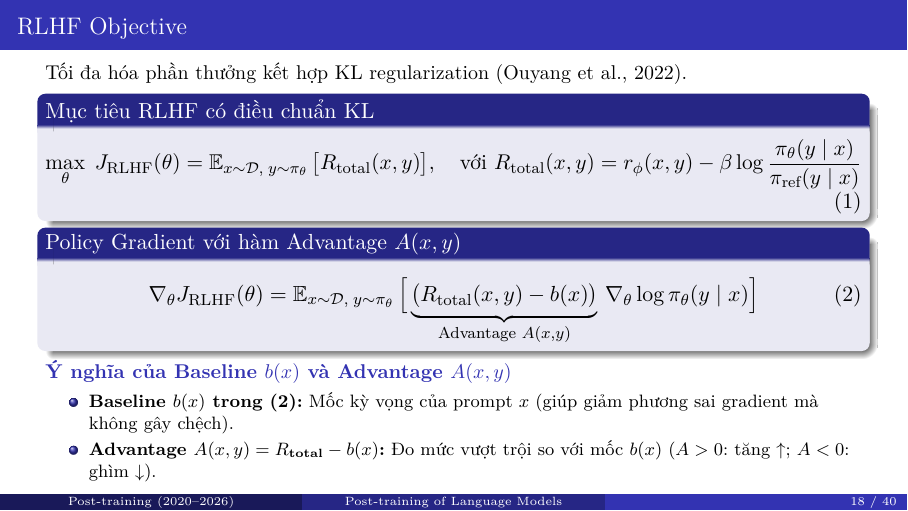
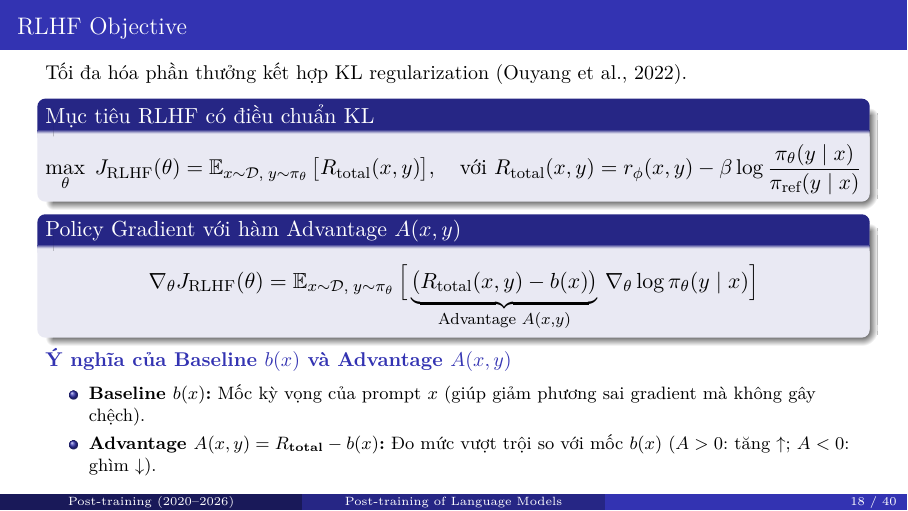
Before and after one commit to htphong0909/CS222, LaTeX slides (edited_post_traning_slide/CS222-post-training-slides/main.tex, which reads edited_post_traning_slide/CS222-post-training-slides/sections/part2_rlhf_ppo.tex): page 20 of 44. Compiled offline with pdfLaTeX.

Commit message:
Re-render presentation PDF with clean unnumbered formulas on Slide 18

```diff
--- a/edited_post_traning_slide/CS222-post-training-slides/sections/part2_rlhf_ppo.tex
+++ b/edited_post_traning_slide/CS222-post-training-slides/sections/part2_rlhf_ppo.tex
@@ -237,7 +237,7 @@
   \begin{block}{Mục tiêu RLHF có điều chuẩn KL}
     \[
       \fitmath{%
-      \max_\theta \; J_{\text{RLHF}}(\theta) = \E_{x \sim \mathcal{D},\; y \sim \pi_\theta} \big[ R_{\text{total}}(x, y) \big], \quad \text{với } R_{\text{total}}(x, y) = r_\phi(x, y) - \beta \log \frac{\pi_\theta(y \mid x)}{\pi_{\text{ref}}(y \mid x)} \tag{1}
+      \max_\theta \; J_{\text{RLHF}}(\theta) = \E_{x \sim \mathcal{D},\; y \sim \pi_\theta} \big[ R_{\text{total}}(x, y) \big], \quad \text{với } R_{\text{total}}(x, y) = r_\phi(x, y) - \beta \log \frac{\pi_\theta(y \mid x)}{\pi_{\text{ref}}(y \mid x)}
       }
     \]
   \end{block}
@@ -245,7 +245,7 @@
   \begin{block}{Policy Gradient với hàm Advantage $A(x, y)$}
     \[
       \fitmath{%
-      \nabla_\theta J_{\text{RLHF}}(\theta) = \E_{x \sim \mathcal{D},\; y \sim \pi_\theta} \Big[ \underbrace{\big(R_{\text{total}}(x, y) - b(x)\big)}_{\text{Advantage } A(x, y)} \, \nabla_\theta \log \pi_\theta(y \mid x) \Big] \tag{2}
+      \nabla_\theta J_{\text{RLHF}}(\theta) = \E_{x \sim \mathcal{D},\; y \sim \pi_\theta} \Big[ \underbrace{\big(R_{\text{total}}(x, y) - b(x)\big)}_{\text{Advantage } A(x, y)} \, \nabla_\theta \log \pi_\theta(y \mid x) \Big]
       }
     \]
   \end{block}
@@ -253,7 +253,7 @@
   \subhead{Ý nghĩa của Baseline $b(x)$ và Advantage $A(x, y)$}
   \footnotesize
   \begin{itemize}\setlength{\itemsep}{1pt}
-    \item \textbf{Baseline $b(x)$ trong (2):} Mốc kỳ vọng của prompt $x$ (giúp giảm phương sai gradient mà không gây chệch).
+    \item \textbf{Baseline $b(x)$:} Mốc kỳ vọng của prompt $x$ (giúp giảm phương sai gradient mà không gây chệch).
     \item \textbf{Advantage $A(x, y) = R_{\text{total}} - b(x)$:} Đo mức vượt trội so với mốc $b(x)$ ($A > 0$: tăng $\uparrow$; $A < 0$: ghìm $\downarrow$).
   \end{itemize}
   \par\vspace{0pt}
```
Also changed, not shown: edited_post_traning_slide/CS222-post-training-slides/main.pdf, 2 other files.
